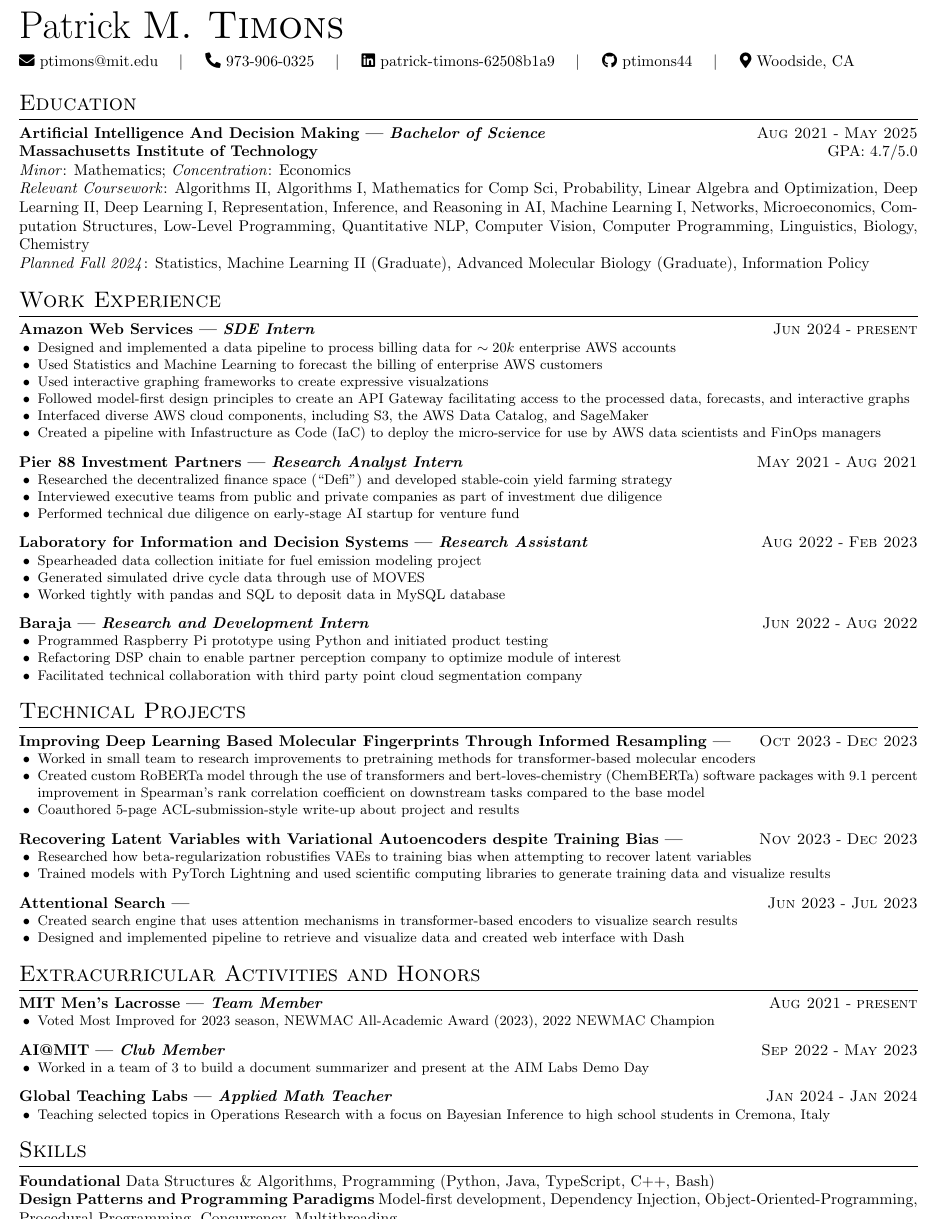
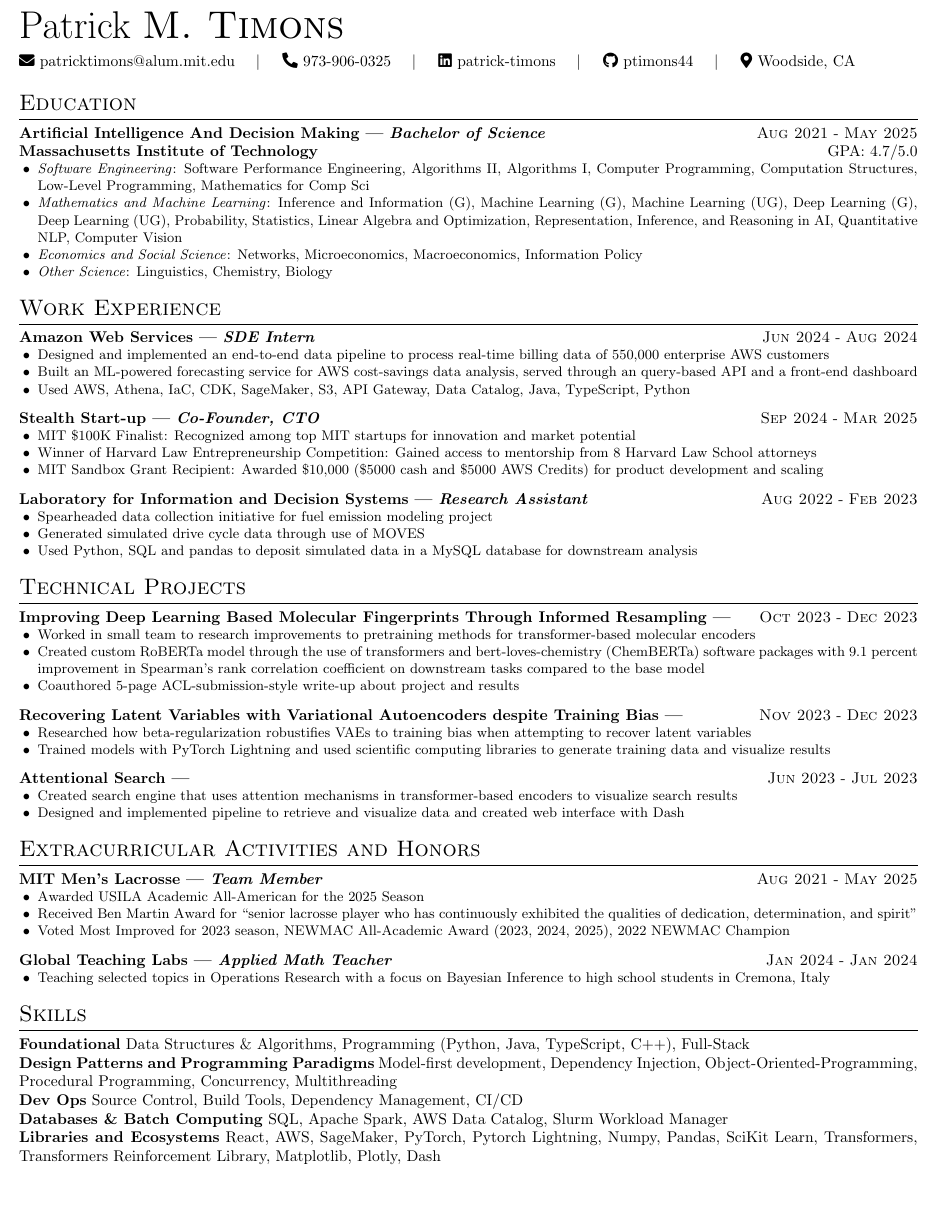
Before and after one commit to ptimons44/resume, a LaTeX CV (src/resume.tex): part of page 1 of 2 before the commit and part of the page after it, cut so that both start at the same text, the shorter picture padded with empty space. Compiled offline with pdfLaTeX.

Commit message:
Pending changes exported from your codespace

```diff
--- a/src/resume.tex
+++ b/src/resume.tex
@@ -8,9 +8,9 @@
     firstname=Patrick,
     middleinitial=M,
     lastname=Timons,
-    email=ptimons@mit.edu,
+    email=patricktimons@alum.mit.edu,
     phone=973-906-0325,
-    linkedin=patrick-timons-62508b1a9,
+    linkedin=patrick-timons,
     github=ptimons44,
     city=Woodside,
     state=CA,
@@ -23,69 +23,33 @@
 
 \experience{Bachelor of Science}{Artificial Intelligence
     And Decision Making}{Aug 2021}{May 2025}{
-    \noindent \textbf{Massachusetts Institute of Technology} \hfill GPA: 4.7/5.0 \newline
-    \textit{Minor}: Mathematics; \textit{Concentration}: Economics \newline
-    \textit{Relevant Coursework}: Algorithms II, Algorithms I,
-    Mathematics for Comp Sci, Probability, Linear
-    Algebra and Optimization, Deep Learning II, Deep Learning I, Representation, Inference, and
-    Reasoning in AI, Machine Learning I, Networks, Microeconomics, Computation
-    Structures, Low-Level Programming, Quantitative NLP, Computer Vision, Computer
-    Programming, Linguistics,
-    Biology, Chemistry \newline
-    \textit{Planned Fall 2024}: Statistics, Machine Learning II
-    (Graduate), Advanced Molecular Biology (Graduate), Information Policy
-}
+    \noindent \textbf{Massachusetts Institute of Technology} \hfill GPA: 4.7/5.0
+    \achievement{\textit{Software Engineering}: Software Performance Engineering, Algorithms II, Algorithms I, Computer Programming, Computation Structures, Low-Level Programming, Mathematics for Comp Sci}
+    \achievement{\textit{Mathematics and Machine Learning}: Inference and Information (G), Machine Learning (G), Machine Learning (UG), Deep Learning (G), Deep Learning (UG), Probability, Statistics, Linear Algebra and Optimization, Representation, Inference, and Reasoning in AI, Quantitative NLP, Computer Vision}
+    \achievement{\textit{Economics and Social Science}: Networks, Microeconomics, Macroeconomics, Information Policy}
+    \achievement{\textit{Other Science}: Linguistics, Chemistry, Biology}
+    }
 
 % ----- Work Experience -----
 \section{Work Experience}
 
-\experience{SDE Intern}{Amazon Web Services}{Jun 2024}{present}{
-    \achievement{
-        Designed and implemented a data pipeline to process billing data for
-        $\sim 20k$ enterprise AWS accounts
-    }
-    \achievement{
-        Used Statistics and Machine Learning to forecast the billing of enterprise
-        AWS customers
-    }
-    \achievement{
-        Used interactive graphing frameworks to create expressive
-        visualzations
-    }
-    \achievement{
-        Followed model-first design principles to create an API Gateway
-        facilitating access to the processed data, forecasts, and
-        interactive graphs
-    }
-    \achievement{
-        Interfaced diverse AWS cloud components, including S3, the AWS Data Catalog,
-        and SageMaker
-    }
-    \achievement{
-        Created a pipeline with Infastructure as Code (IaC) to deploy the
-        micro-service for use by AWS data scientists and FinOps managers
-    }
+\experience{SDE Intern}{Amazon Web Services}{Jun 2024}{Aug 2024}{
+    \achievement{Designed and implemented an end-to-end data pipeline to process real-time billing data of 550,000 enterprise AWS customers}
+    \achievement{Built an ML-powered forecasting service for AWS cost-savings data analysis, served through an query-based API and a front-end dashboard}
+    \achievement{Used AWS, Athena, IaC, CDK, SageMaker, S3, API Gateway, Data Catalog, Java, TypeScript, Python}
 }
 
-\experience{Research Analyst Intern}{Pier 88 Investment Partners}{May
-    2021}{Aug 2021}{
-    \achievement{
-        Researched the decentralized finance space (“Defi”) and developed stable-coin yield farming strategy
-    }
-    \achievement{
-        Interviewed executive teams from public and private companies as part of investment due diligence
-    }
-    \achievement{
-        Performed technical due diligence on early-stage AI startup for
-        venture fund
-    }
+\experience{Co-Founder, CTO}{Stealth Start-up}{Sep 2024}{Mar 2025}{
+    \achievement{MIT \$100K Finalist: Recognized among top MIT startups for innovation and market potential}
+    \achievement{Winner of Harvard Law Entrepreneurship Competition: Gained access to mentorship from 8 Harvard Law School attorneys}
+    \achievement{MIT Sandbox Grant Recipient: Awarded \$10,000 (\$5000 cash and \$5000 AWS Credits) for product development and scaling}
 }
 
 \experience{Research Assistant}{Laboratory for Information and Decision
     Systems}{Aug 2022}{Feb 2023}{
     \achievement{
 
-        Spearheaded data collection initiate for fuel emission modeling
+        Spearheaded data collection initiative for fuel emission modeling
         project
 
     }
@@ -93,25 +57,7 @@
         Generated simulated drive cycle data through use of MOVES
     }
     \achievement{
-        Worked tightly with pandas and SQL to deposit data in MySQL
-        database
-    }
-}
-
-\experience{Research and Development Intern}{Baraja}{Jun 2022}{Aug 2022}{
-    \achievement{
-
-        Programmed Raspberry Pi prototype using Python and initiated
-        product testing
-
-    }
-    \achievement{
-        Refactoring DSP chain to enable partner perception company
-        to optimize module of interest
-    }
-    \achievement{
-        Facilitated technical collaboration with third party point cloud
-        segmentation company
+        Used Python, SQL and pandas to deposit simulated data in a MySQL database for downstream analysis
     }
 }
 
@@ -160,13 +106,15 @@
 
 \section{Extracurricular Activities and Honors}
 
-\experience{Team Member}{MIT Men's Lacrosse}{Aug 2021}{present}{
+\experience{Team Member}{MIT Men's Lacrosse}{Aug 2021}{May 2025}{
     \achievement{
-        Voted Most Improved for 2023 season, NEWMAC All-Academic Award (2023), 2022 NEWMAC Champion
-    }}
-\experience{Club Member}{AI@MIT}{Sep 2022}{May 2023}{
+        Awarded USILA Academic All-American for the 2025 Season
+    }
     \achievement{
-        Worked in a team of 3 to build a document summarizer and present at the AIM Labs Demo Day
+        Received Ben Martin Award for ``senior lacrosse player who has continuously exhibited the qualities of dedication, determination, and spirit''
+    }
+    \achievement{
+        Voted Most Improved for 2023 season, NEWMAC All-Academic Award (2023, 2024, 2025), 2022 NEWMAC Champion
     }}
 \experience{Applied Math Teacher}{Global Teaching Labs}{Jan 2024}{Jan 2024}{
     \achievement{
@@ -180,7 +128,7 @@
 \noindent
 \tech{Foundational}
 Data Structures \& Algorithms, Programming (Python, Java, TypeScript,
-C++, Bash)
+C++), Full-Stack
 
 \noindent
 \tech{Design Patterns and Programming Paradigms}
@@ -195,7 +143,7 @@ Object-Oriented-Programming, Procedural Programming, Concurrency, Multithreading
 Slurm Workload Manager
 
 \noindent
-\tech{Libraries and Ecosystems} AWS, SageMaker, PyTorch, Pytorch Lightning, Numpy, Pandas, SciKit Learn, Transformers, Transformers Reinforcement Library,
+\tech{Libraries and Ecosystems} React, AWS, SageMaker, PyTorch, Pytorch Lightning, Numpy, Pandas, SciKit Learn, Transformers, Transformers Reinforcement Library,
 Matplotlib, Plotly, Dash
 
 \noindent
```
Also changed, not shown: src/resume.pdf.
